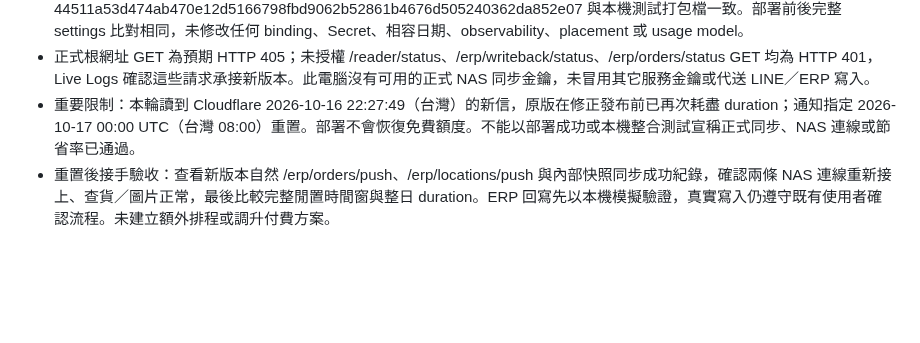
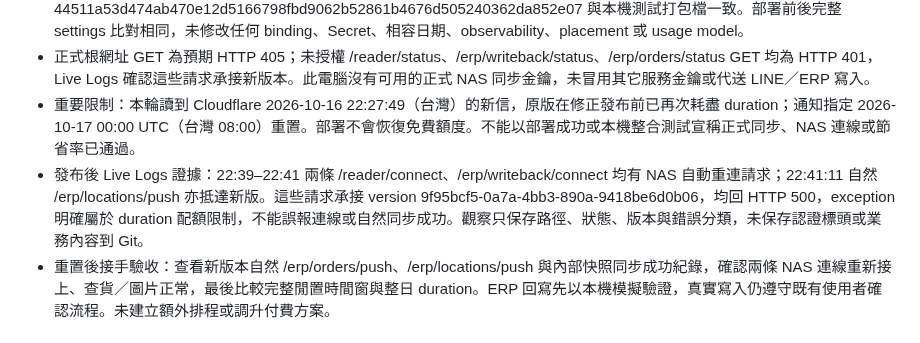
Before and after one commit to jachou123-afk/shopee-video-script-tool, a Markdown page: HANDOFF.md, the part around the change. Drawn GitHub-style; blank space fills up the shorter version.

Commit message:
docs: verify natural NAS traffic remains blocked by duration quota

```diff
--- a/HANDOFF.md
+++ b/HANDOFF.md
@@ -11,6 +11,7 @@
 - 功能提交 c57ed2d711ac808961492a3b9690c48aa36ece90 已推送目前交接分支，回讀 GitHub SHA 相符。2026-10-16 22:32:17（台灣）以 content-only API 正式部署，deployment 55185999-db43-4f96-b227-9d34daea340e、version 9f95bcf5-0a7a-4bb3-890a-9418be6d0b06 承接 100% 流量；正式程式回讀 SHA-256 44511a53d474ab470e12d5166798fbd9062b52861b4676d505240362da852e07 與本機測試打包檔一致。部署前後完整 settings 比對相同，未修改任何 binding、Secret、相容日期、observability、placement 或 usage model。
 - 正式根網址 GET 為預期 HTTP 405；未授權 /reader/status、/erp/writeback/status、/erp/orders/status GET 均為 HTTP 401，Live Logs 確認這些請求承接新版本。此電腦沒有可用的正式 NAS 同步金鑰，未冒用其它服務金鑰或代送 LINE／ERP 寫入。
 - 重要限制：本輪讀到 Cloudflare 2026-10-16 22:27:49（台灣）的新信，原版在修正發布前已再次耗盡 duration；通知指定 2026-10-17 00:00 UTC（台灣 08:00）重置。部署不會恢復免費額度。不能以部署成功或本機整合測試宣稱正式同步、NAS 連線或節省率已通過。
+- 發布後 Live Logs 證據：22:39–22:41 兩條 /reader/connect、/erp/writeback/connect 均有 NAS 自動重連請求；22:41:11 自然 /erp/locations/push 亦抵達新版。這些請求承接 version 9f95bcf5-0a7a-4bb3-890a-9418be6d0b06，均回 HTTP 500，exception 明確屬於 duration 配額限制，不能誤報連線或自然同步成功。觀察只保存路徑、狀態、版本與錯誤分類，未保存認證標頭或業務內容到 Git。
 - 重置後接手驗收：查看新版本自然 /erp/orders/push、/erp/locations/push 與內部快照同步成功紀錄，確認兩條 NAS 連線重新接上、查貨／圖片正常，最後比較完整閒置時間窗與整日 duration。ERP 回寫先以本機模擬驗證，真實寫入仍遵守既有使用者確認流程。未建立額外排程或調升付費方案。
 
 
```
